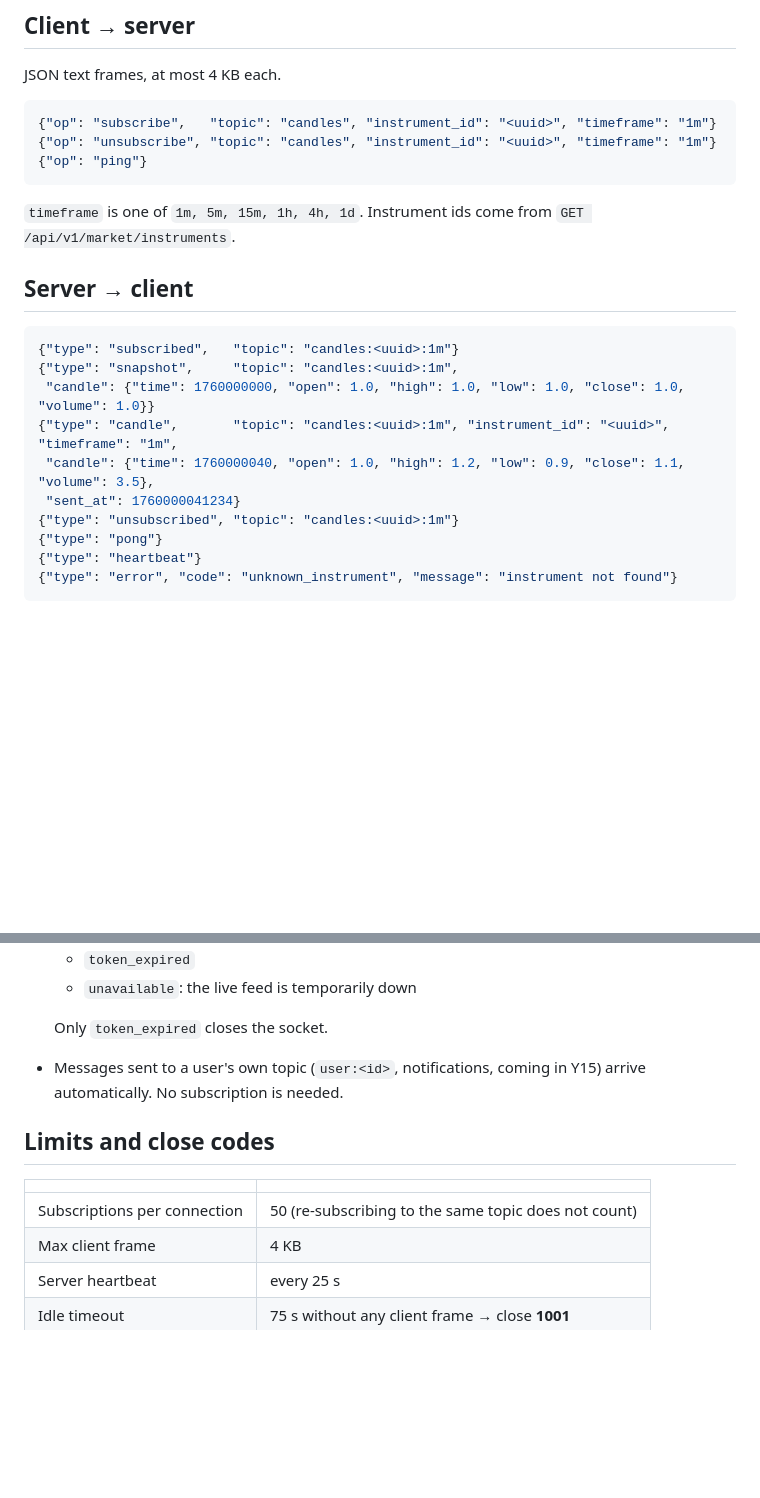
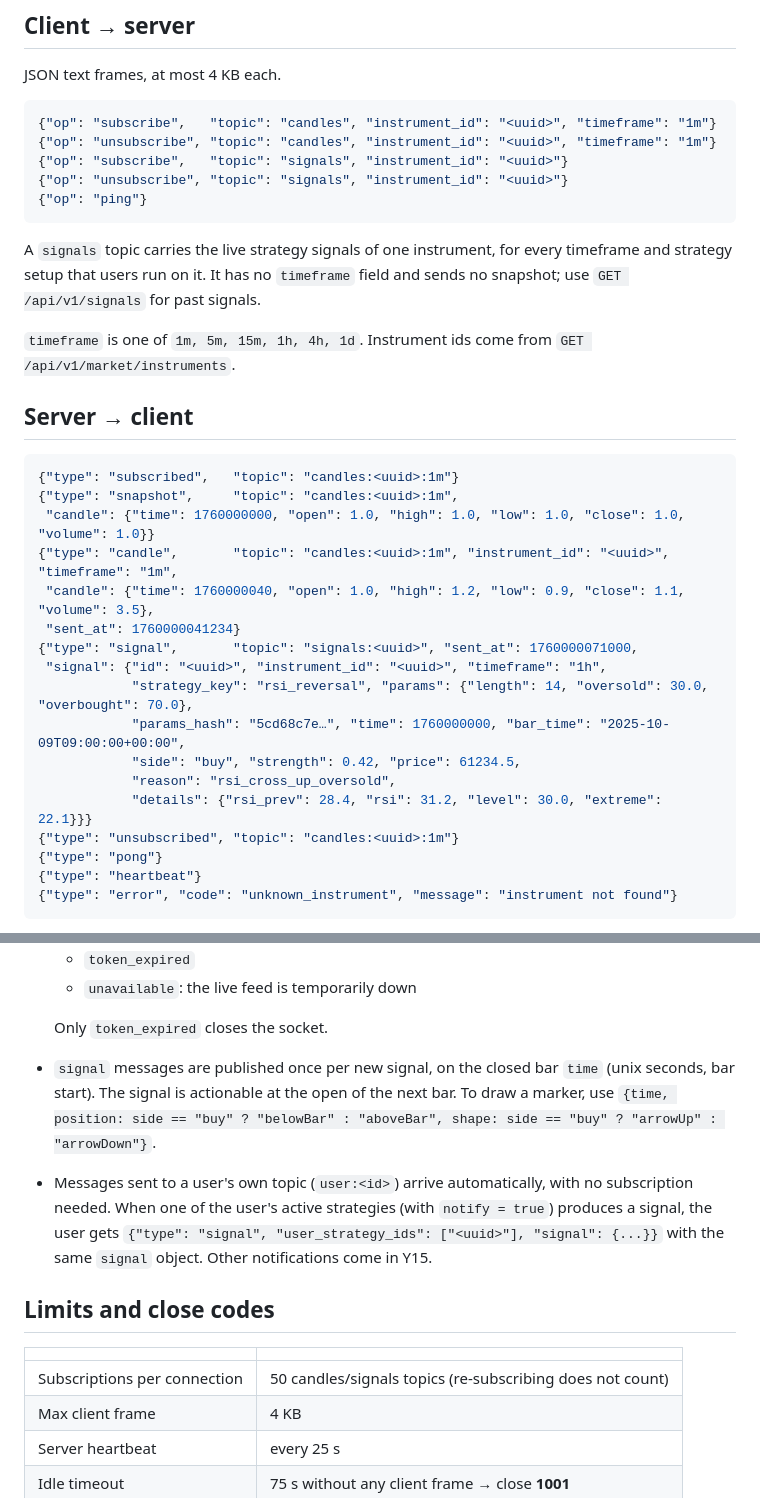
Before and after one commit to yazan-alsamman/ai-trading-analysis-system, a Markdown page: docs/websocket.md, 2 parts joined by grey strips. Drawn GitHub-style; blank space fills up the shorter version.

````diff
--- a/docs/websocket.md
+++ b/docs/websocket.md
@@ -25,8 +25,14 @@ JSON text frames, at most 4 KB each.
 ```json
 {"op": "subscribe",   "topic": "candles", "instrument_id": "<uuid>", "timeframe": "1m"}
 {"op": "unsubscribe", "topic": "candles", "instrument_id": "<uuid>", "timeframe": "1m"}
+{"op": "subscribe",   "topic": "signals", "instrument_id": "<uuid>"}
+{"op": "unsubscribe", "topic": "signals", "instrument_id": "<uuid>"}
 {"op": "ping"}
 ```
+
+A `signals` topic carries the live strategy signals of one instrument, for every timeframe and
+strategy setup that users run on it. It has no `timeframe` field and sends no snapshot; use
+`GET /api/v1/signals` for past signals.
 
 `timeframe` is one of `1m, 5m, 15m, 1h, 4h, 1d`. Instrument ids come from
 `GET /api/v1/market/instruments`.
@@ -40,6 +46,13 @@ JSON text frames, at most 4 KB each.
 {"type": "candle",       "topic": "candles:<uuid>:1m", "instrument_id": "<uuid>", "timeframe": "1m",
  "candle": {"time": 1760000040, "open": 1.0, "high": 1.2, "low": 0.9, "close": 1.1, "volume": 3.5},
  "sent_at": 1760000041234}
+{"type": "signal",       "topic": "signals:<uuid>", "sent_at": 1760000071000,
+ "signal": {"id": "<uuid>", "instrument_id": "<uuid>", "timeframe": "1h",
+            "strategy_key": "rsi_reversal", "params": {"length": 14, "oversold": 30.0, "overbought": 70.0},
+            "params_hash": "5cd68c7e…", "time": 1760000000, "bar_time": "2025-10-09T09:00:00+00:00",
+            "side": "buy", "strength": 0.42, "price": 61234.5,
+            "reason": "rsi_cross_up_oversold",
+            "details": {"rsi_prev": 28.4, "rsi": 31.2, "level": 30.0, "extreme": 22.1}}}
 {"type": "unsubscribed", "topic": "candles:<uuid>:1m"}
 {"type": "pong"}
 {"type": "heartbeat"}
@@ -63,14 +76,19 @@ JSON text frames, at most 4 KB each.
   - `unavailable`: the live feed is temporarily down
 
   Only `token_expired` closes the socket.
-- Messages sent to a user's own topic (`user:<id>`, notifications, coming in Y15) arrive
-  automatically. No subscription is needed.
+- `signal` messages are published once per new signal, on the closed bar `time` (unix seconds,
+  bar start). The signal is actionable at the open of the next bar. To draw a marker, use
+  `{time, position: side == "buy" ? "belowBar" : "aboveBar", shape: side == "buy" ? "arrowUp" : "arrowDown"}`.
+- Messages sent to a user's own topic (`user:<id>`) arrive automatically, with no
+  subscription needed. When one of the user's active strategies (with `notify = true`)
+  produces a signal, the user gets `{"type": "signal", "user_strategy_ids": ["<uuid>"],
+  "signal": {...}}` with the same `signal` object. Other notifications come in Y15.
 
 ## Limits and close codes
 
 | | |
 |---|---|
-| Subscriptions per connection | 50 (re-subscribing to the same topic does not count) |
+| Subscriptions per connection | 50 candles/signals topics (re-subscribing does not count) |
 | Max client frame | 4 KB |
 | Server heartbeat | every 25 s |
 | Idle timeout | 75 s without any client frame → close **1001** |
````
Also changed, not shown: README.md (+16 -1 lines).
